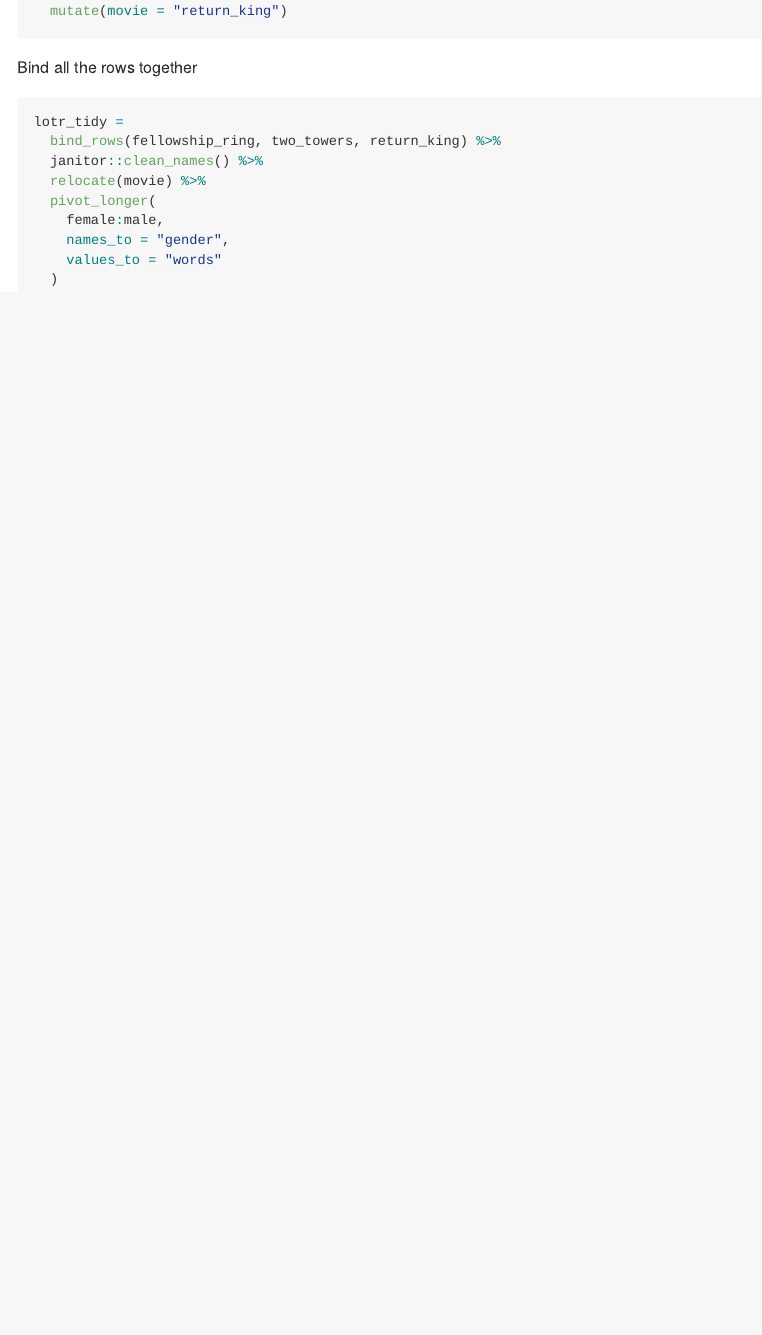
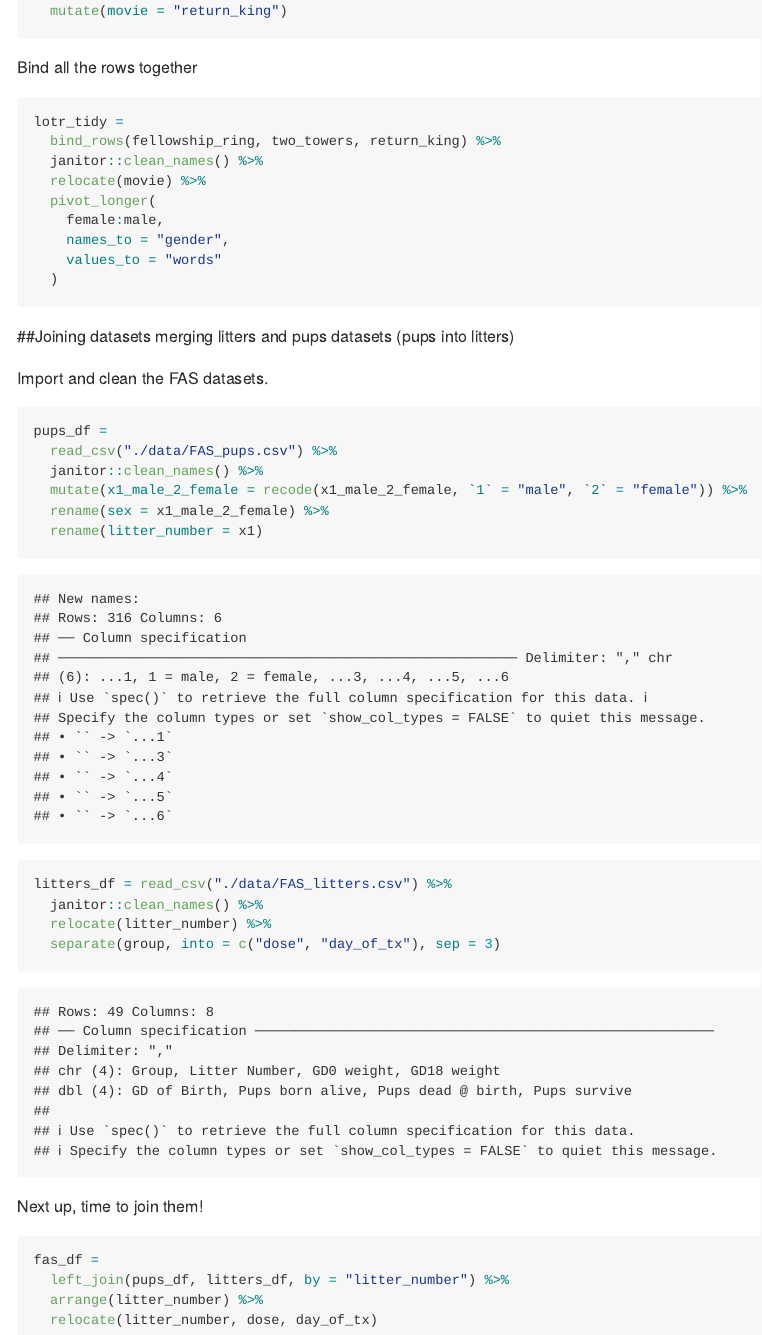
Before and after one commit to mj3229/data_wrangling_i, an R Markdown document (data_tidy.Rmd): the page in a window 1100 px wide, from 2110 px down. The pictures show the output file data_tidy.md that the author committed with the source, drawn offline in the style of GitHub.

Commit message:
joins (esp left_join) with FAS datasets

````diff
--- a/data_tidy.Rmd
+++ b/data_tidy.Rmd
@@ -98,3 +98,33 @@ lotr_tidy =
     values_to = "words"
   )
 ```
+
+##Joining datasets
+merging litters and pups datasets (pups into litters)
+
+Import and clean the FAS datasets.
+
+```{r}
+pups_df =
+  read_csv("./data/FAS_pups.csv") %>%
+  janitor::clean_names() %>%
+  mutate(x1_male_2_female = recode(x1_male_2_female, `1` = "male", `2` = "female")) %>%
+  rename(sex = x1_male_2_female) %>%
+  rename(litter_number = x1)
+
+
+litters_df = read_csv("./data/FAS_litters.csv") %>%
+  janitor::clean_names() %>%
+  relocate(litter_number) %>%
+  separate(group, into = c("dose", "day_of_tx"), sep = 3)
+```
+
+
+Next up, time to join them!
+
+```{r}
+fas_df =
+  left_join(pups_df, litters_df, by = "litter_number") %>%
+  arrange(litter_number) %>%
+  relocate(litter_number, dose, day_of_tx)
+```
````
Also changed, not shown: data_tidy.md.
